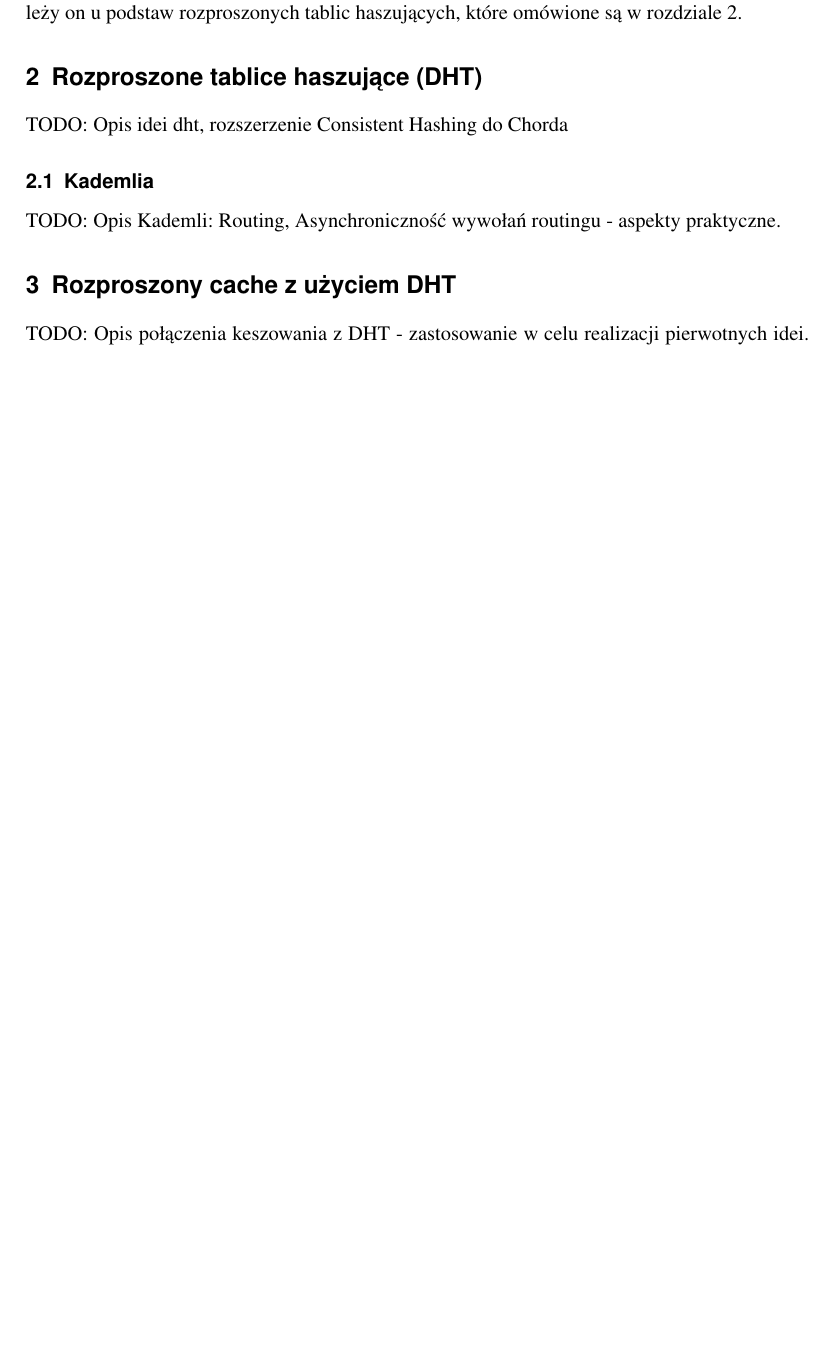
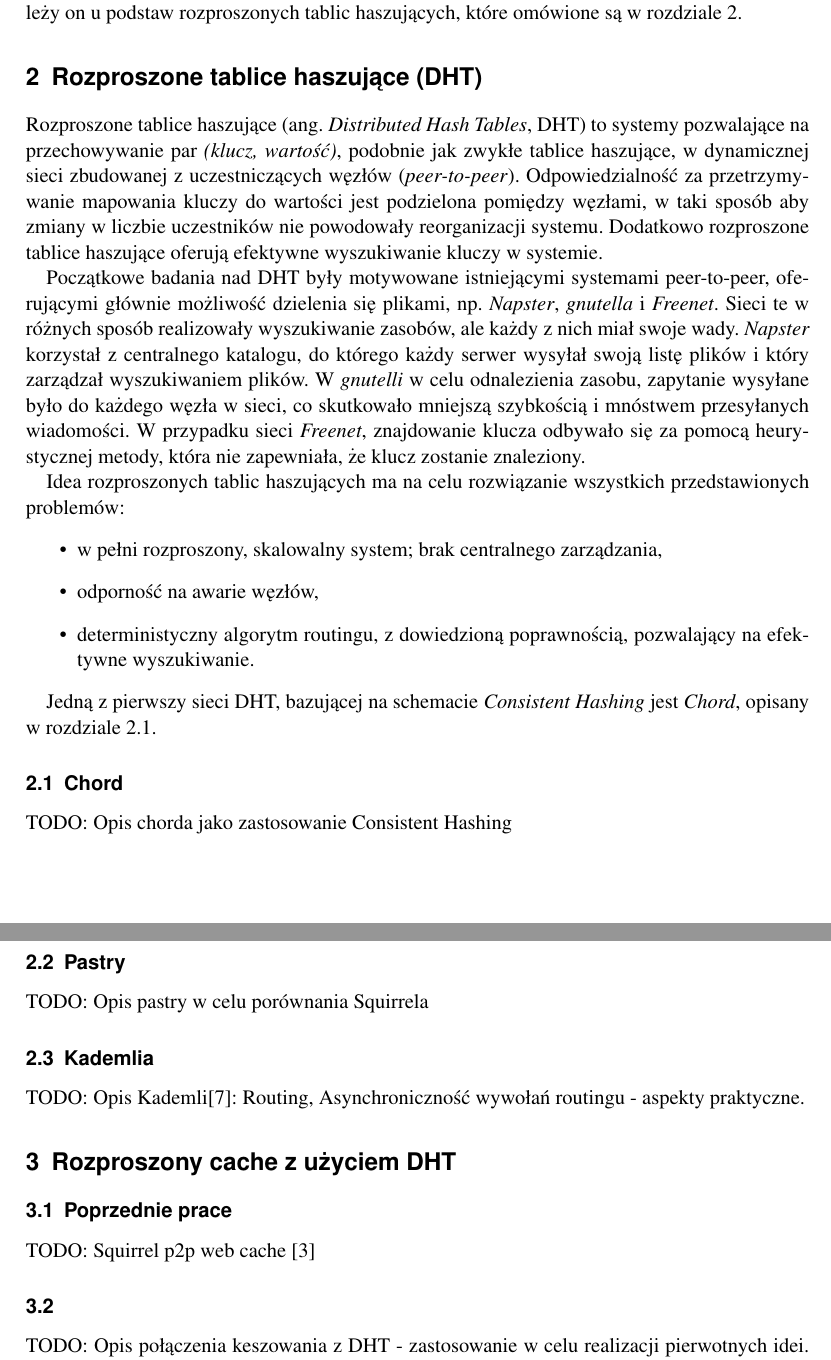
Before and after one commit to tomusdrw/mgr.p2p.proxy, a LaTeX CV (res/doc/document.tex): part of page 7 of 8 before the commit and two parts of pages 7 and 8 of 9 after it, the two joined at a grey line, cut so that both start at the same text, the shorter picture padded with empty space. Compiled offline with pdfLaTeX.

Commit message:
DHT chapter.

```diff
--- a/res/doc/document.tex
+++ b/res/doc/document.tex
@@ -24,7 +24,7 @@
 
 \newcommand{\f}{\texttt}
 \newcommand{\mytitlea}{Peer-to-peer web objects}
-\newcommand{\mytitleb}{cacheing proxy}
+\newcommand{\mytitleb}{caching proxy}
 \newcommand{\me}{Tomasz Drwięga}
 \newcommand{\s}{ }
 
@@ -176,14 +176,35 @@ Pomimo, że pierwotną motywacją powstania \textit{Consistent Hashing} był pro
 
 \section{Rozproszone tablice haszujące (DHT)}
 \label{sect_dht}
+Rozproszone tablice haszujące (ang. \textit{Distributed Hash Tables}, DHT) to systemy pozwalające na przechowywanie par \textit{(klucz, wartość)}, podobnie jak zwykłe tablice haszujące, w dynamicznej sieci zbudowanej z uczestniczących węzłów (\textit{peer-to-peer}). Odpowiedzialność za przetrzymywanie mapowania kluczy do wartości jest podzielona pomiędzy węzłami, w taki sposób aby zmiany w liczbie uczestników nie powodowały reorganizacji systemu. Dodatkowo rozproszone tablice haszujące oferują efektywne wyszukiwanie kluczy w systemie.
 
-TODO: Opis idei dht, rozszerzenie Consistent Hashing do Chorda
+Początkowe badania nad DHT były motywowane istniejącymi systemami peer-to-peer, oferującymi głównie możliwość dzielenia się plikami, np. \textit{Napster}, \textit{gnutella} i \textit{Freenet}. Sieci te w różnych sposób realizowały wyszukiwanie zasobów, ale każdy z nich miał swoje wady. \textit{Napster} korzystał z centralnego katalogu, do którego każdy serwer wysyłał swoją listę plików i który zarządzał wyszukiwaniem plików. W \textit{gnutelli} w celu odnalezienia zasobu, zapytanie wysyłane było do każdego węzła w sieci, co skutkowało mniejszą szybkością i mnóstwem przesyłanych wiadomości. W przypadku sieci \textit{Freenet}, znajdowanie klucza odbywało się za pomocą heurystycznej metody, która nie zapewniała, że klucz zostanie znaleziony.
 
+Idea rozproszonych tablic haszujących ma na celu rozwiązanie wszystkich przedstawionych problemów:
+\begin{itemize}
+  \item w pełni rozproszony, skalowalny system; brak centralnego zarządzania,
+  \item odporność na awarie węzłów,
+  \item deterministyczny algorytm routingu, z dowiedzioną poprawnością, pozwalający na efektywne wyszukiwanie.
+\end{itemize}
+
+Jedną z pierwszy sieci DHT, bazującej na schemacie \textit{Consistent Hashing} jest \textit{Chord}, opisany w rozdziale \ref{sect_dht_chord}.
+
+\subsection{Chord}
+\label{sect_dht_chord}
+TODO: Opis chorda jako zastosowanie Consistent Hashing
+
+\subsection{Pastry}
+TODO: Opis pastry w celu porównania Squirrela
 
 \subsection{Kademlia}
-TODO: Opis Kademli: Routing, Asynchroniczność wywołań routingu - aspekty praktyczne.
+TODO: Opis Kademli\cite{maymounkov2002kademlia}: Routing, Asynchroniczność wywołań routingu - aspekty praktyczne.
 
 \section{Rozproszony \kesz\s z użyciem DHT}
+
+\subsection{Poprzednie prace}
+TODO: Squirrel p2p web cache \cite{iyer2002squirrel}
+
+\subsection{}
 TODO: Opis połączenia keszowania z DHT - zastosowanie w celu realizacji pierwotnych idei. Zmiany w sieci w stosunku do ,,tamtych czasów'' :)
 
 \section{Analiza różnych metod cachowania}
```
Also changed, not shown: res/doc/document.bib (+9 -0 lines), res/doc/Tomasz Drwięga - PD (2013.04.14).pdf (added), res/doc/document.pdf, res/doc/document.tex (2 more changed lines), 1 other file.
